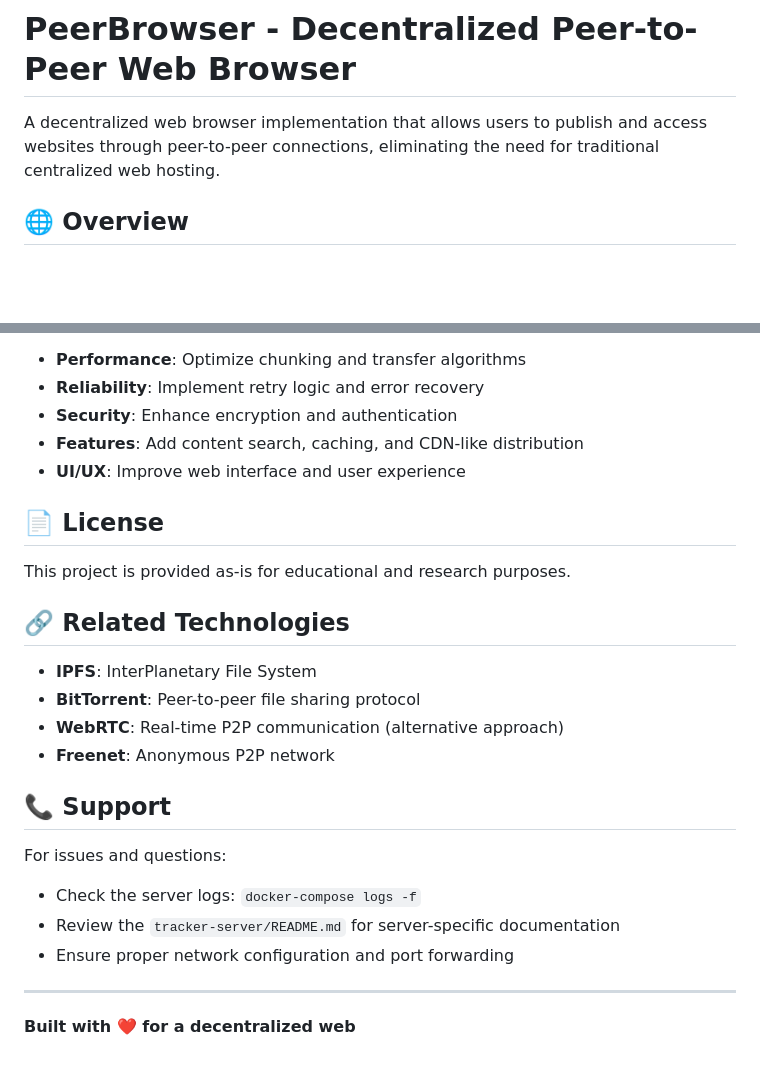
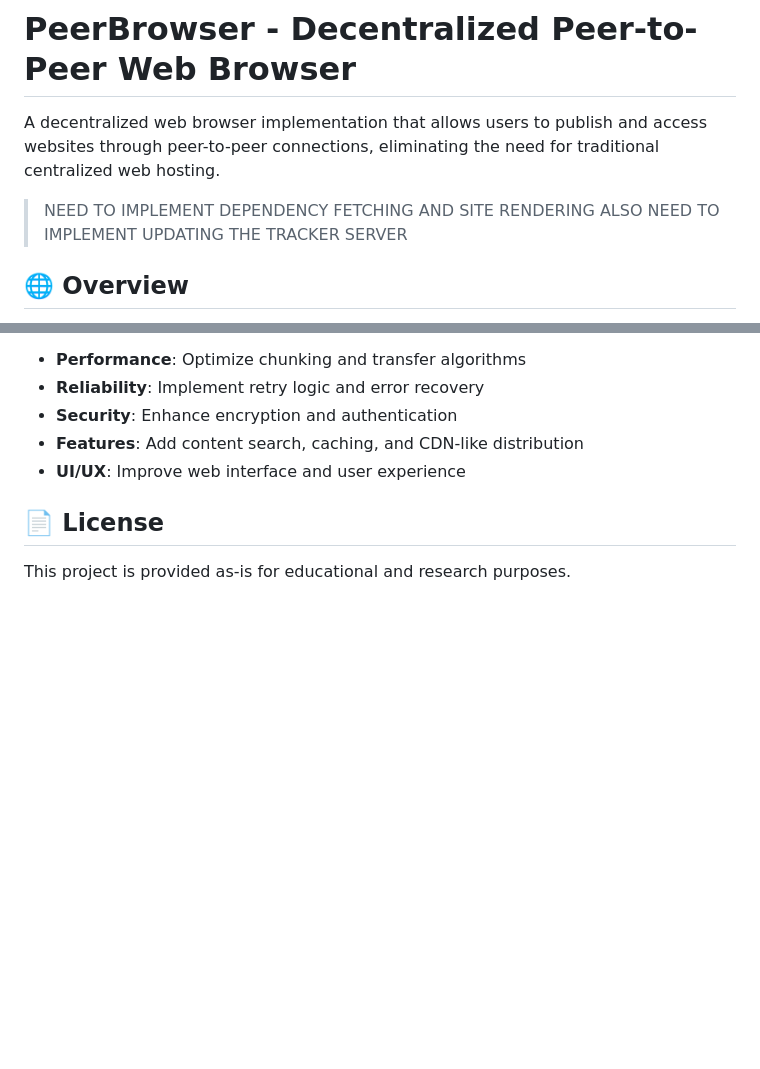
Before and after one commit to EDiasAlberto/peerbrowser, a Markdown page: README.md, 2 parts joined by grey strips. GitHub-like rendering; blank space fills up the shorter version.

Commit message:
Update README with implementation notes and cleanup
Added notes on implementing dependency fetching, site rendering, and tracker server updates. Removed related technologies and support sections.

```diff
--- a/README.md
+++ b/README.md
@@ -1,6 +1,9 @@
 # PeerBrowser - Decentralized Peer-to-Peer Web Browser
 
 A decentralized web browser implementation that allows users to publish and access websites through peer-to-peer connections, eliminating the need for traditional centralized web hosting.
+
+> NEED TO IMPLEMENT DEPENDENCY FETCHING AND SITE RENDERING
+> ALSO NEED TO IMPLEMENT UPDATING THE TRACKER SERVER
 
 ## 🌐 Overview
 
@@ -322,21 +325,3 @@ Contributions are welcome! Areas for improvement:
 ## 📄 License
 
 This project is provided as-is for educational and research purposes.
-
-## 🔗 Related Technologies
-
-- **IPFS**: InterPlanetary File System
-- **BitTorrent**: Peer-to-peer file sharing protocol
-- **WebRTC**: Real-time P2P communication (alternative approach)
-- **Freenet**: Anonymous P2P network
-
-## 📞 Support
-
-For issues and questions:
-- Check the server logs: `docker-compose logs -f`
-- Review the `tracker-server/README.md` for server-specific documentation
-- Ensure proper network configuration and port forwarding
-
----
-
-**Built with ❤️ for a decentralized web**
```
